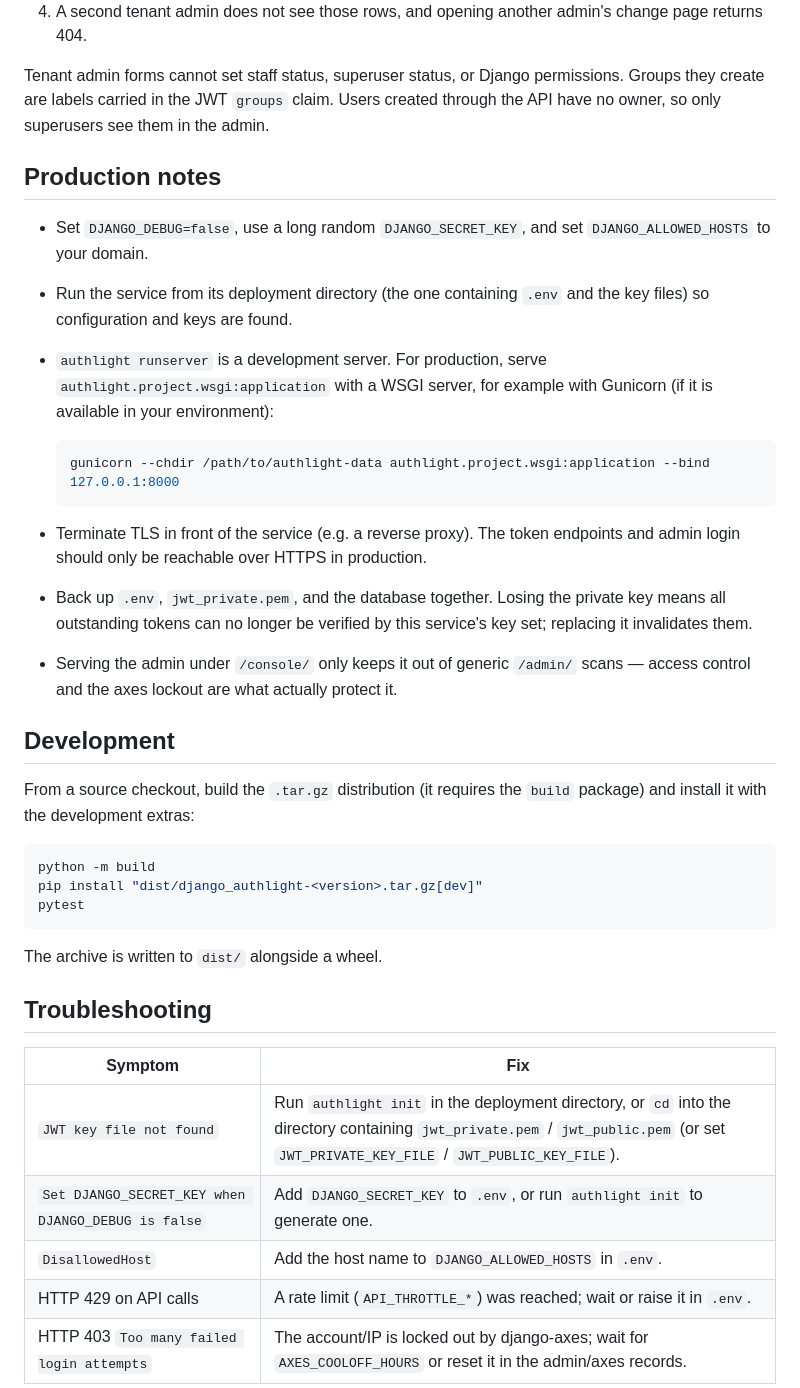
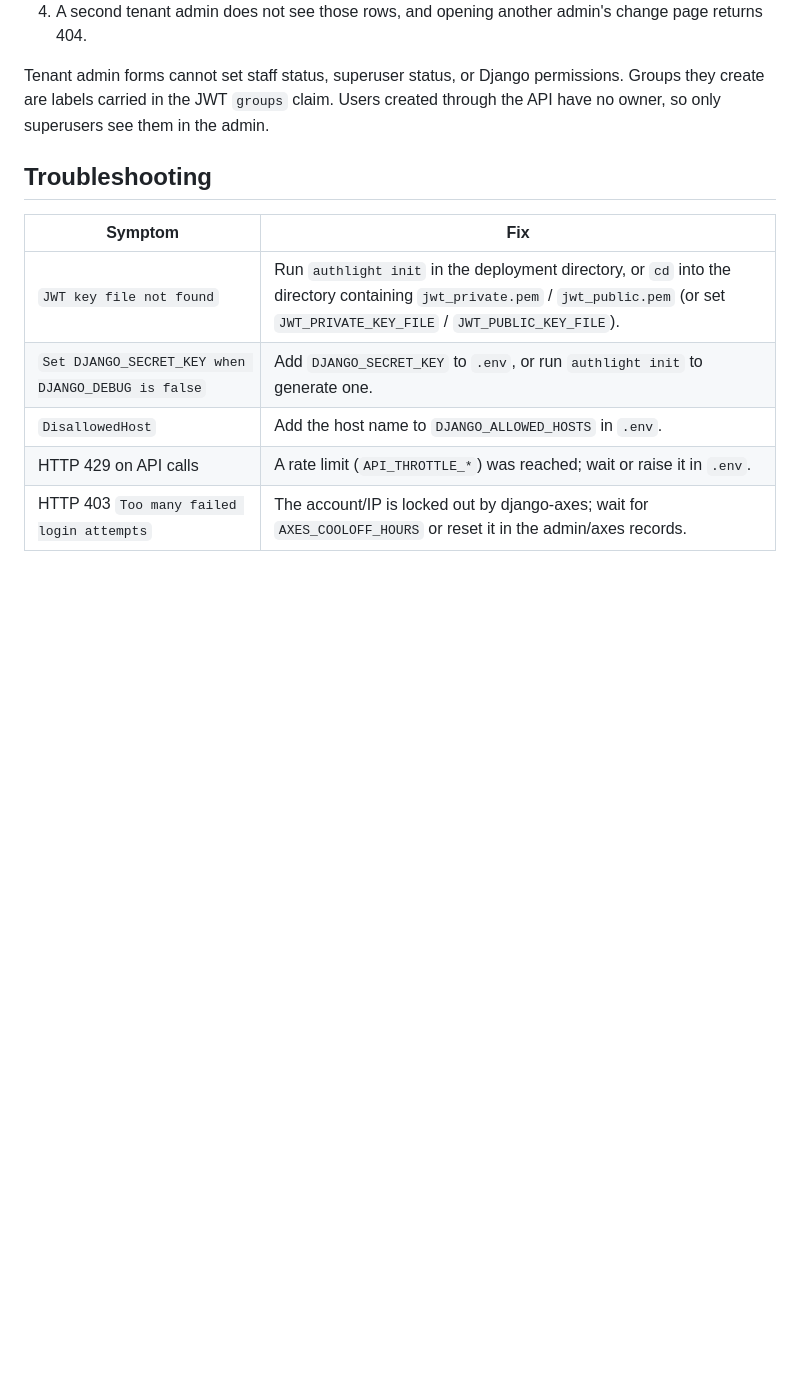
Before and after one commit to kaykay-dv/authlight, a Markdown page: README.md, the part around the change. GitHub-like rendering; blank space fills up the shorter version.

Commit message:
Simplified README

````diff
--- a/README.md
+++ b/README.md
@@ -192,32 +192,6 @@ The Django admin is at `/console/` (`/admin/` is not served).
 
 Tenant admin forms cannot set staff status, superuser status, or Django permissions. Groups they create are labels carried in the JWT `groups` claim. Users created through the API have no owner, so only superusers see them in the admin.
 
-## Production notes
-
-- Set `DJANGO_DEBUG=false`, use a long random `DJANGO_SECRET_KEY`, and set `DJANGO_ALLOWED_HOSTS` to your domain.
-- Run the service from its deployment directory (the one containing `.env` and the key files) so configuration and keys are found.
-- `authlight runserver` is a development server. For production, serve `authlight.project.wsgi:application` with a WSGI server, for example with Gunicorn (if it is available in your environment):
-
-  ```bash
-  gunicorn --chdir /path/to/authlight-data authlight.project.wsgi:application --bind 127.0.0.1:8000
-  ```
-
-- Terminate TLS in front of the service (e.g. a reverse proxy). The token endpoints and admin login should only be reachable over HTTPS in production.
-- Back up `.env`, `jwt_private.pem`, and the database together. Losing the private key means all outstanding tokens can no longer be verified by this service's key set; replacing it invalidates them.
-- Serving the admin under `/console/` only keeps it out of generic `/admin/` scans — access control and the axes lockout are what actually protect it.
-
-## Development
-
-From a source checkout, build the `.tar.gz` distribution (it requires the `build` package) and install it with the development extras:
-
-```bash
-python -m build
-pip install "dist/django_authlight-<version>.tar.gz[dev]"
-pytest
-```
-
-The archive is written to `dist/` alongside a wheel.
-
 ## Troubleshooting
 
 | Symptom | Fix |
````
